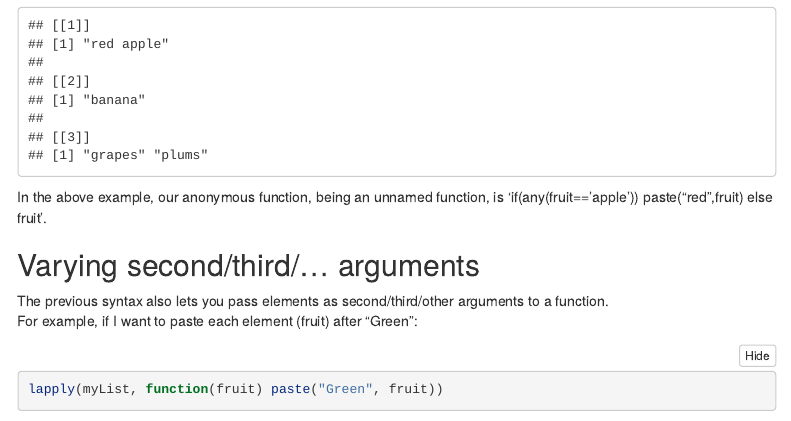
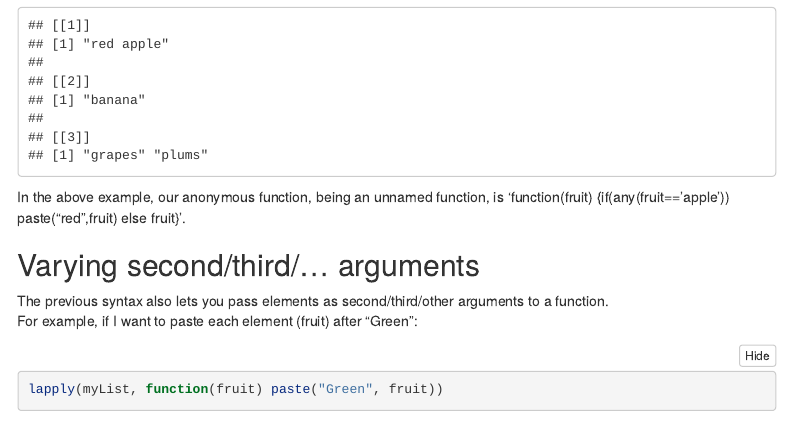
Before and after one commit to QMuncaster/UBC_R_Study_Group_Functionals, an R Markdown document (Functional_lesson.Rmd): the page in a window 1100 px wide, from 3190 px down. Rendered offline with R 4.5, knitr and Pandoc, with nearby package versions; code that draws random numbers runs with fixed seeds of ours; menus at the side of the page are left out; long lines of code are wrapped.

Commit message:
correction to what a specific anonymous f(n) is

````diff
--- a/Functional_lesson.Rmd
+++ b/Functional_lesson.Rmd
@@ -105,7 +105,7 @@ We can use another syntax to use anonymous functions.
 lapply(myList, function(fruit) {if(any(fruit=='apple')) paste("red",fruit) else fruit})
 ```
 In the above example, our anonymous function, being an unnamed function, is
-'if(any(fruit=='apple')) paste("red",fruit) else fruit'.
+'function(fruit) {if(any(fruit=='apple')) paste("red",fruit) else fruit}'.
 
 ## Varying second/third/... arguments
 
````
